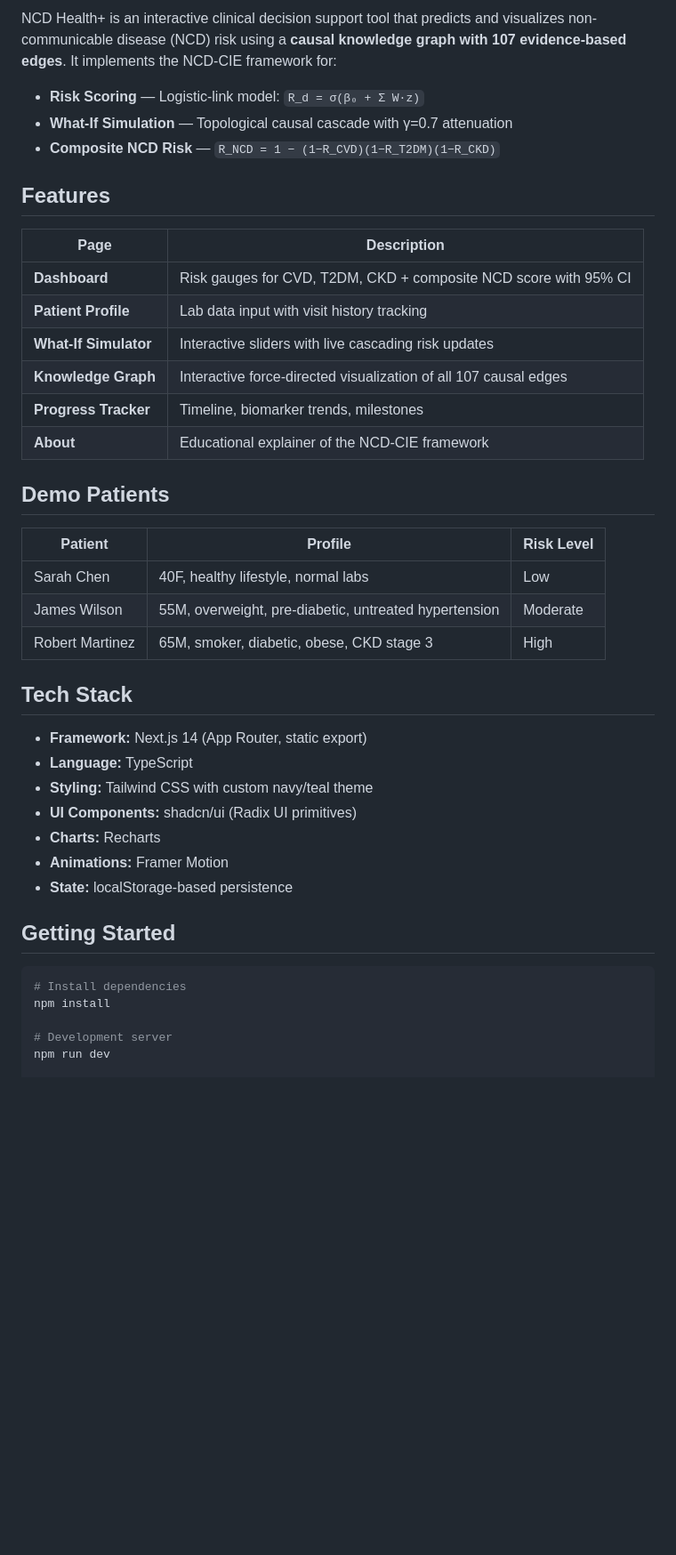
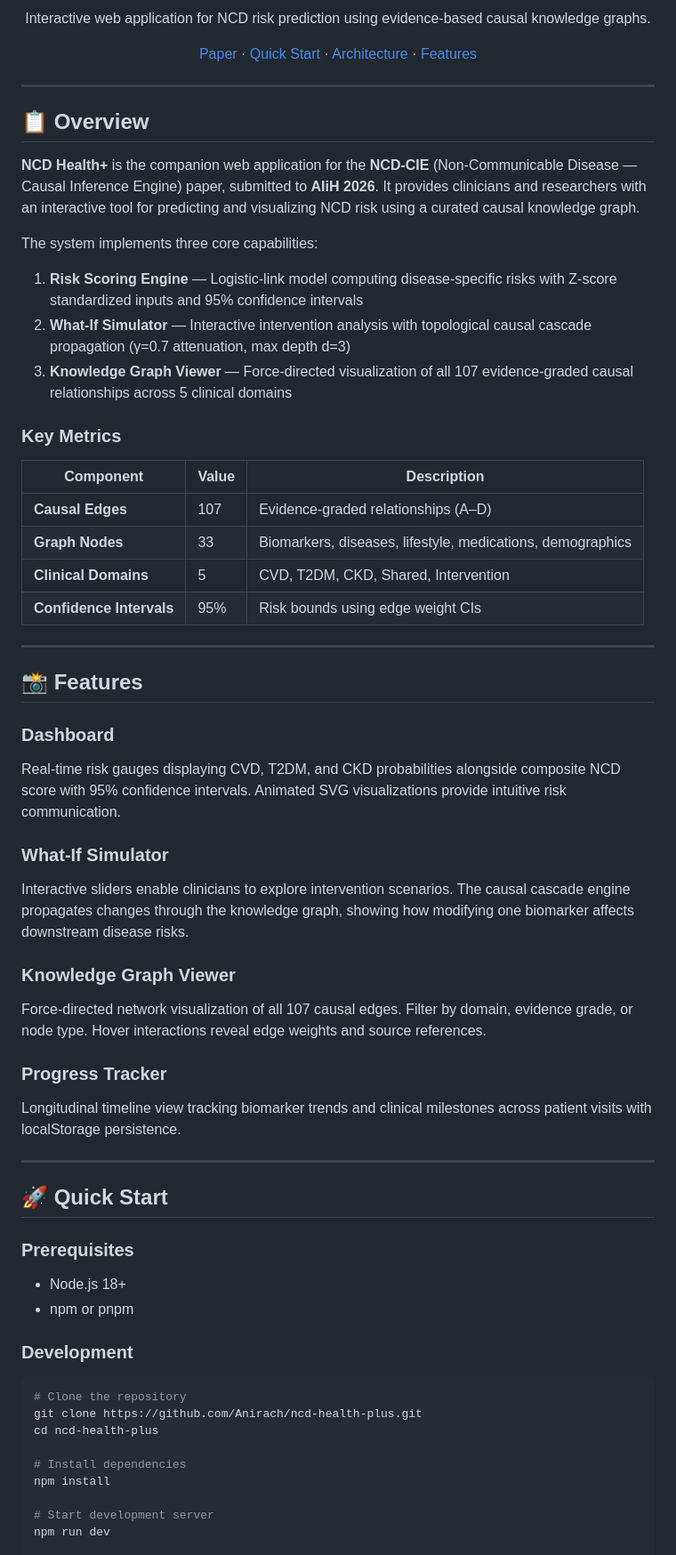
Before and after one commit to Anirach/ncd-health-plus, a Markdown page: README.md, the part around one of its changes. Shown at 89% size. GitHub-like rendering; blank space fills up the shorter version.

````diff
--- a/README.md
+++ b/README.md
@@ -8,45 +12,65 @@
 
-NCD Health+ is an interactive clinical decision support tool that predicts and visualizes non-communicable disease (NCD) risk using a **causal knowledge graph with 107 evidence-based edges**. It implements the NCD-CIE framework for:
+Interactive web application for NCD risk prediction using evidence-based causal knowledge graphs.
 
-- **Risk Scoring** — Logistic-link model: `R_d = σ(β₀ + Σ W·z)`
-- **What-If Simulation** — Topological causal cascade with γ=0.7 attenuation
-- **Composite NCD Risk** — `R_NCD = 1 − (1−R_CVD)(1−R_T2DM)(1−R_CKD)`
+[Paper](#-citation) · [Quick Start](#-quick-start) · [Architecture](#-architecture) · [Features](#-features)
 
-## Features
+</div>
 
-| Page | Description |
-|------|-------------|
-| **Dashboard** | Risk gauges for CVD, T2DM, CKD + composite NCD score with 95% CI |
-| **Patient Profile** | Lab data input with visit history tracking |
-| **What-If Simulator** | Interactive sliders with live cascading risk updates |
-| **Knowledge Graph** | Interactive force-directed visualization of all 107 causal edges |
-| **Progress Tracker** | Timeline, biomarker trends, milestones |
-| **About** | Educational explainer of the NCD-CIE framework |
+---
 
-## Demo Patients
+## 📋 Overview
 
-| Patient | Profile | Risk Level |
-|---------|---------|------------|
-| Sarah Chen | 40F, healthy lifestyle, normal labs | Low |
-| James Wilson | 55M, overweight, pre-diabetic, untreated hypertension | Moderate |
-| Robert Martinez | 65M, smoker, diabetic, obese, CKD stage 3 | High |
+**NCD Health+** is the companion web application for the **NCD-CIE** (Non-Communicable Disease — Causal Inference Engine) paper, submitted to **AIiH 2026**. It provides clinicians and researchers with an interactive tool for predicting and visualizing NCD risk using a curated causal knowledge graph.
 
-## Tech Stack
+The system implements three core capabilities:
 
-- **Framework:** Next.js 14 (App Router, static export)
-- **Language:** TypeScript
-- **Styling:** Tailwind CSS with custom navy/teal theme
-- **UI Components:** shadcn/ui (Radix UI primitives)
-- **Charts:** Recharts
-- **Animations:** Framer Motion
-- **State:** localStorage-based persistence
+1. **Risk Scoring Engine** — Logistic-link model computing disease-specific risks with Z-score standardized inputs and 95% confidence intervals
+2. **What-If Simulator** — Interactive intervention analysis with topological causal cascade propagation (γ=0.7 attenuation, max depth d=3)
+3. **Knowledge Graph Viewer** — Force-directed visualization of all 107 evidence-graded causal relationships across 5 clinical domains
 
-## Getting Started
+### Key Metrics
+
+| Component | Value | Description |
+|-----------|-------|-------------|
+| **Causal Edges** | 107 | Evidence-graded relationships (A–D) |
+| **Graph Nodes** | 33 | Biomarkers, diseases, lifestyle, medications, demographics |
+| **Clinical Domains** | 5 | CVD, T2DM, CKD, Shared, Intervention |
+| **Confidence Intervals** | 95% | Risk bounds using edge weight CIs |
+
+---
+
+## 📸 Features
+
+### Dashboard
+Real-time risk gauges displaying CVD, T2DM, and CKD probabilities alongside composite NCD score with 95% confidence intervals. Animated SVG visualizations provide intuitive risk communication.
+
+### What-If Simulator
+Interactive sliders enable clinicians to explore intervention scenarios. The causal cascade engine propagates changes through the knowledge graph, showing how modifying one biomarker affects downstream disease risks.
+
+### Knowledge Graph Viewer
+Force-directed network visualization of all 107 causal edges. Filter by domain, evidence grade, or node type. Hover interactions reveal edge weights and source references.
+
+### Progress Tracker
+Longitudinal timeline view tracking biomarker trends and clinical milestones across patient visits with localStorage persistence.
+
+---
+
+## 🚀 Quick Start
+
+### Prerequisites
+- Node.js 18+
+- npm or pnpm
+
+### Development
 
 ```bash
+# Clone the repository
+git clone https://github.com/Anirach/ncd-health-plus.git
+cd ncd-health-plus
+
 # Install dependencies
 npm install
 
-# Development server
+# Start development server
 npm run dev
 
````
Also changed, not shown: other parts of README.md (+167 -48 lines).
